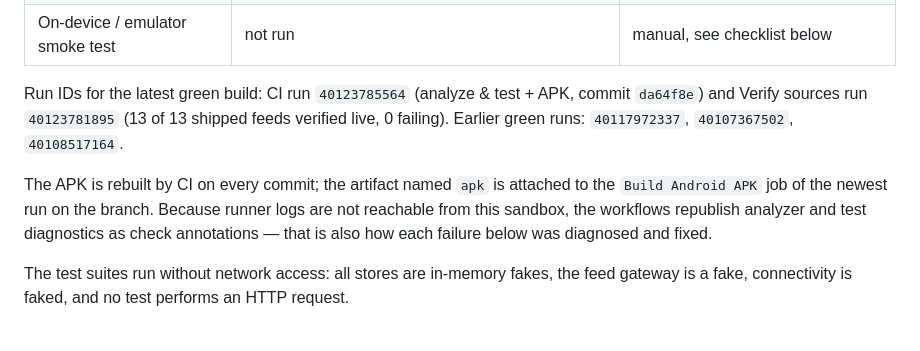
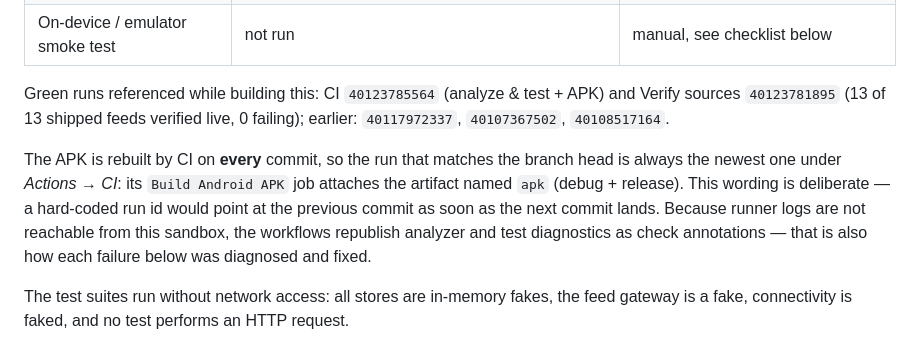
Before and after one commit to Zubaxit/apppp, a Markdown page: docs/TESTING.md, the part around the change. Rendered like a GitHub page.

Commit message:
docs: point the APK instructions at the run matching the branch head
A hard-coded run id goes stale with the next commit; the workflow rebuilds the
APK on every push, so the instruction names the newest CI run and the artifact
named apk instead of a snapshot id.

Co-authored-by: arena-agent <297053741+arena-agent@users.noreply.github.com>

```diff
--- a/docs/TESTING.md
+++ b/docs/TESTING.md
@@ -116,12 +116,14 @@ This development sandbox has no Dart/Flutter/JDK/Android SDK, so the SDK gates r
 | `flutter build appbundle` | not run | documented in `docs/RELEASE.md` |
 | On-device / emulator smoke test | not run | manual, see checklist below |
 
-Run IDs for the latest green build: CI run `40123785564` (analyze & test + APK, commit `da64f8e`) and
-Verify sources run `40123781895` (13 of 13 shipped feeds verified live, 0 failing). Earlier green
-runs: `40117972337`, `40107367502`, `40108517164`.
+Green runs referenced while building this: CI `40123785564` (analyze & test + APK) and Verify
+sources `40123781895` (13 of 13 shipped feeds verified live, 0 failing); earlier: `40117972337`,
+`40107367502`, `40108517164`.
 
-The APK is rebuilt by CI on every commit; the artifact named `apk` is attached to the
-`Build Android APK` job of the newest run on the branch. Because runner logs are not reachable from this sandbox, the workflows republish
+The APK is rebuilt by CI on **every** commit, so the run that matches the branch head is always the
+newest one under *Actions → CI*: its `Build Android APK` job attaches the artifact named `apk`
+(debug + release). This wording is deliberate — a hard-coded run id would point at the previous
+commit as soon as the next commit lands. Because runner logs are not reachable from this sandbox, the workflows republish
 analyzer and test diagnostics as check annotations — that is also how each failure below was
 diagnosed and fixed.
 
```
